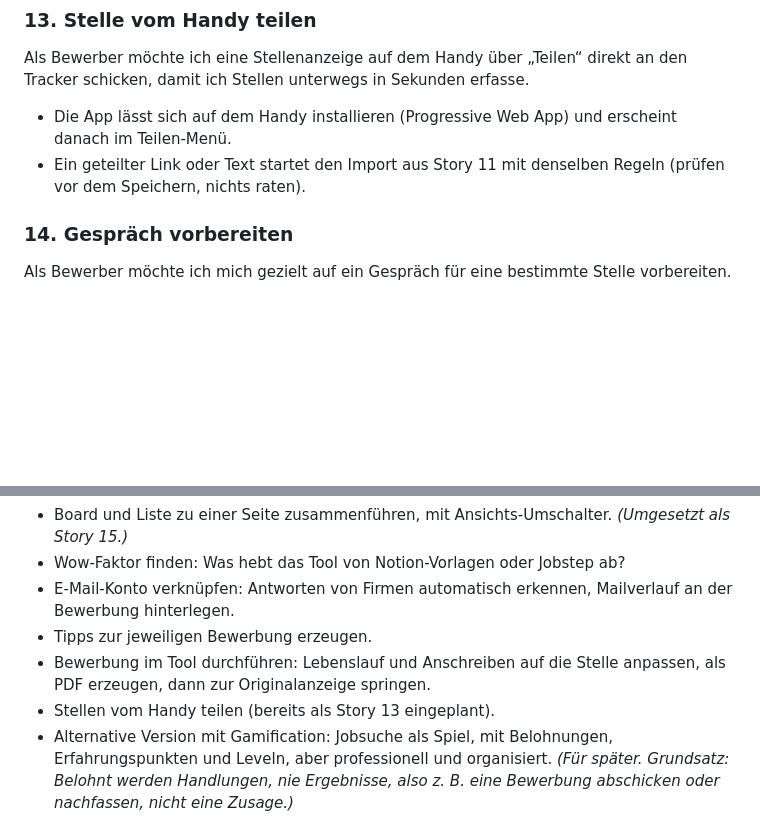
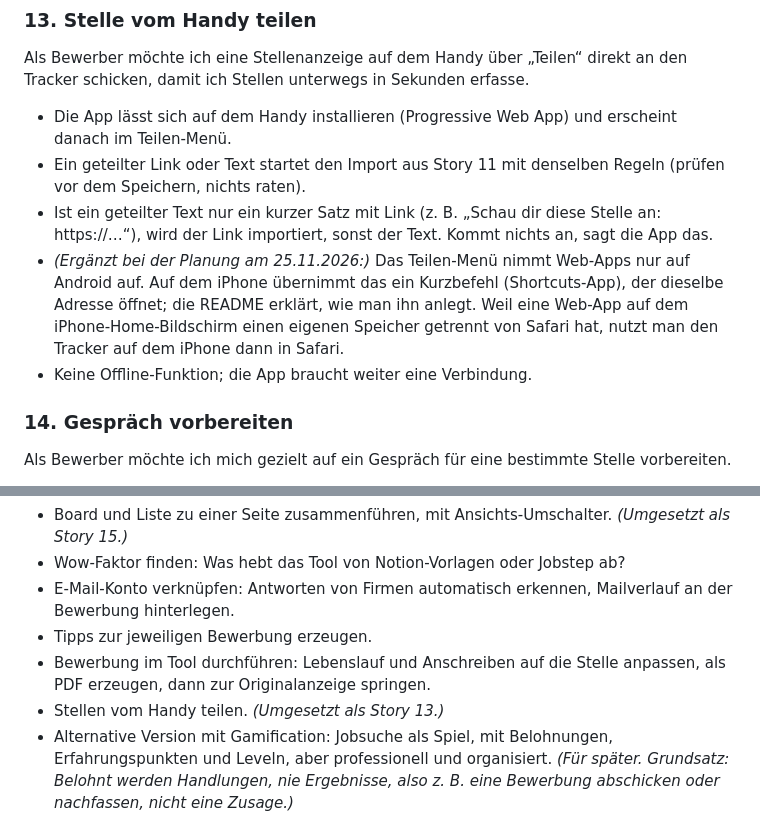
Before and after one commit to Fransen58/bewerbungstracker, a Markdown page: SPEC.md, 2 parts joined by grey strips. GitHub-like rendering; blank space fills up the shorter version.

```diff
--- a/SPEC.md
+++ b/SPEC.md
@@ -164,6 +164,9 @@ Als Bewerber möchte ich eine erste Einschätzung, wie gut eine Stelle zu meinem
 Als Bewerber möchte ich eine Stellenanzeige auf dem Handy über „Teilen“ direkt an den Tracker schicken, damit ich Stellen unterwegs in Sekunden erfasse.
 - Die App lässt sich auf dem Handy installieren (Progressive Web App) und erscheint danach im Teilen-Menü.
 - Ein geteilter Link oder Text startet den Import aus Story 11 mit denselben Regeln (prüfen vor dem Speichern, nichts raten).
+- Ist ein geteilter Text nur ein kurzer Satz mit Link (z. B. „Schau dir diese Stelle an: https://…“), wird der Link importiert, sonst der Text. Kommt nichts an, sagt die App das.
+- *(Ergänzt bei der Planung am 25.11.2026:)* Das Teilen-Menü nimmt Web-Apps nur auf Android auf. Auf dem iPhone übernimmt das ein Kurzbefehl (Shortcuts-App), der dieselbe Adresse öffnet; die README erklärt, wie man ihn anlegt. Weil eine Web-App auf dem iPhone-Home-Bildschirm einen eigenen Speicher getrennt von Safari hat, nutzt man den Tracker auf dem iPhone dann in Safari.
+- Keine Offline-Funktion; die App braucht weiter eine Verbindung.
 
 ### 14. Gespräch vorbereiten
 Als Bewerber möchte ich mich gezielt auf ein Gespräch für eine bestimmte Stelle vorbereiten.
@@ -221,7 +224,7 @@ Gesammelt am 16.11.2026 nach einem ruhigen Durchgang durch das Tool. Nichts davo
 - E-Mail-Konto verknüpfen: Antworten von Firmen automatisch erkennen, Mailverlauf an der Bewerbung hinterlegen.
 - Tipps zur jeweiligen Bewerbung erzeugen.
 - Bewerbung im Tool durchführen: Lebenslauf und Anschreiben auf die Stelle anpassen, als PDF erzeugen, dann zur Originalanzeige springen.
-- Stellen vom Handy teilen (bereits als Story 13 eingeplant).
+- Stellen vom Handy teilen. *(Umgesetzt als Story 13.)*
 - Alternative Version mit Gamification: Jobsuche als Spiel, mit Belohnungen, Erfahrungspunkten und Leveln, aber professionell und organisiert. *(Für später. Grundsatz: Belohnt werden Handlungen, nie Ergebnisse, also z. B. eine Bewerbung abschicken oder nachfassen, nicht eine Zusage.)*
 - Wissensbereich mit aktuellen Tipps: Online-Bewerbung, Gespräche, Formulare, Dokumente, Unterschiede nach Land und Branche.
 - Bewerbungsgespräch für ein bestimmtes Unternehmen üben.
```
Also changed, not shown: PROZESS.md (+23 -0 lines), README.md (+16 -1 lines), app/apple-icon.png (added), public/icon-192.png (added), public/icon-512.png (added), 10 other files.
